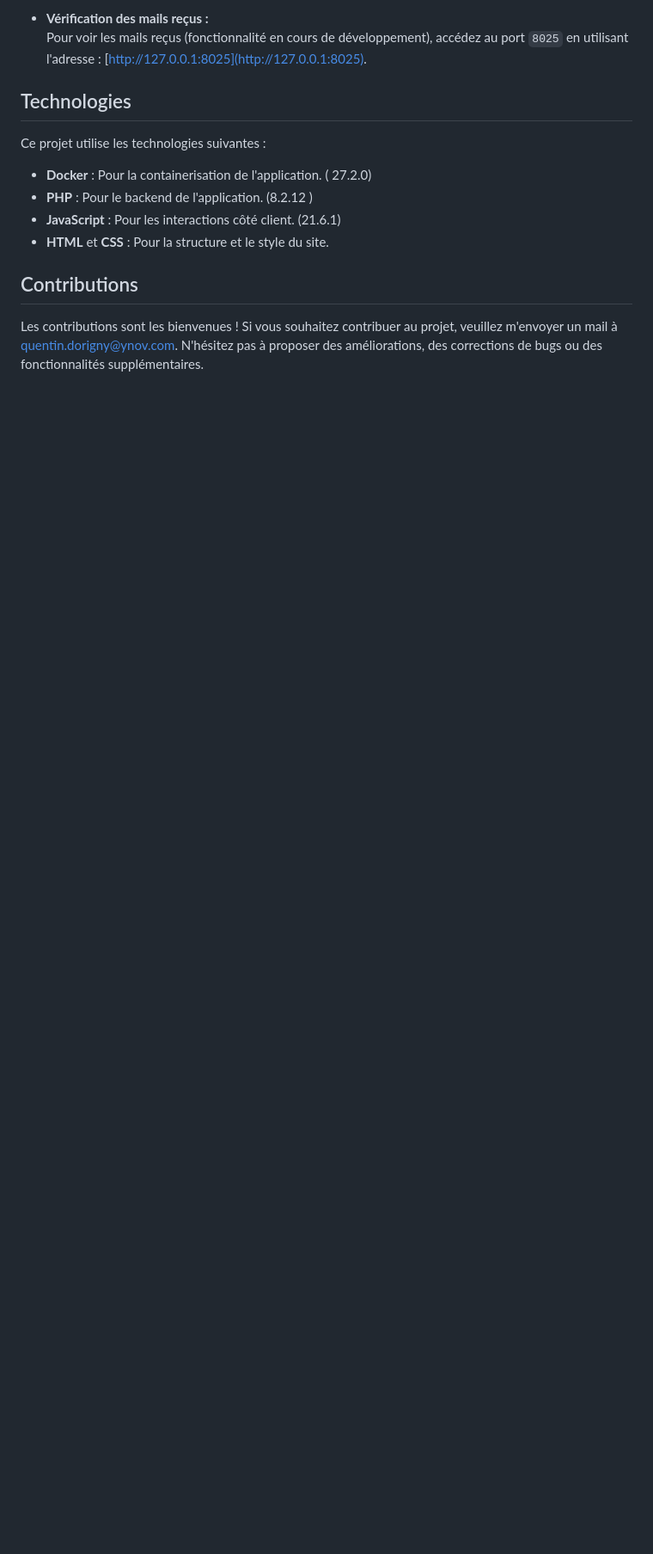
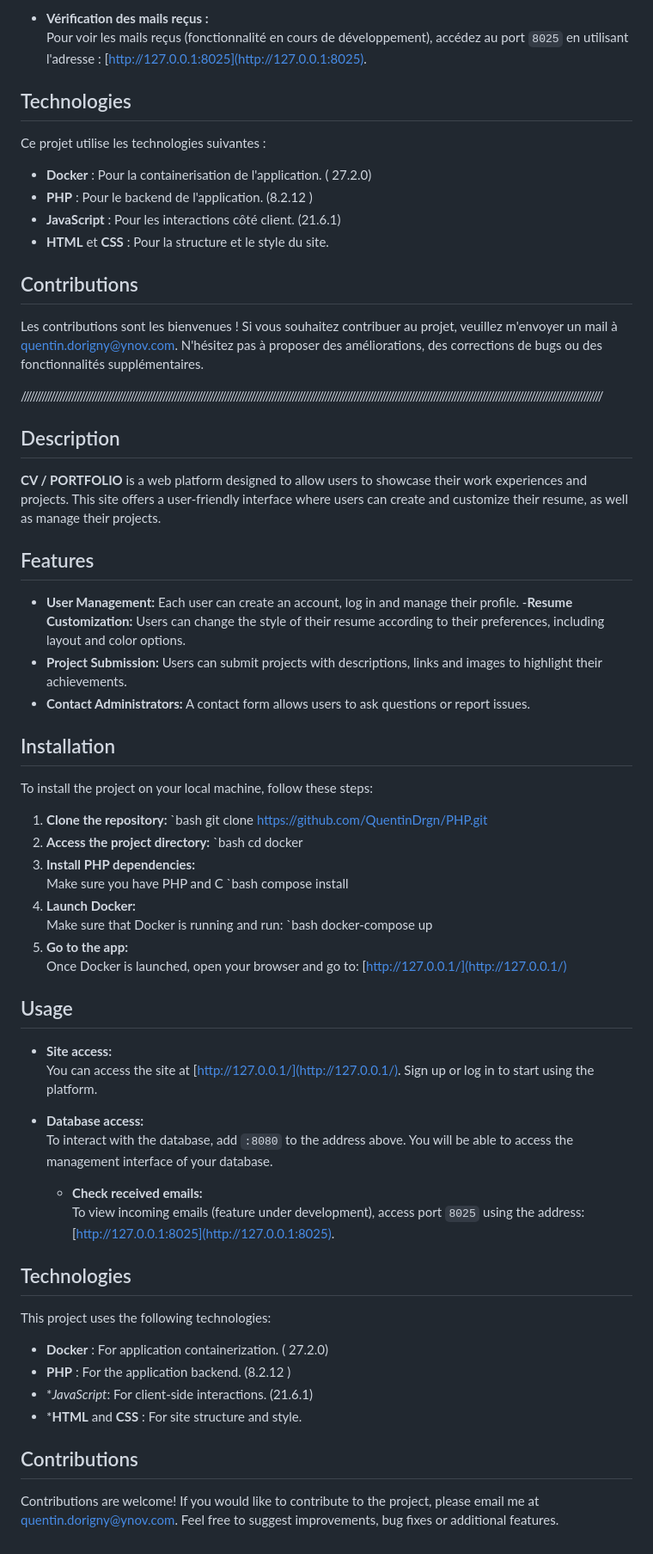
Before and after one commit to QuentinDrgn/PHP, a Markdown page: README.md, the part around the change. Shown: that part at 86% size. Rendered like a GitHub page; blank space fills up the shorter version.

```diff
--- a/README.md
+++ b/README.md
@@ -59,3 +59,57 @@ Ce projet utilise les technologies suivantes :
 
 ## Contributions
 Les contributions sont les bienvenues ! Si vous souhaitez contribuer au projet, veuillez m'envoyer un mail à [quentin.dorigny@ynov.com](mailto:votre_email@example.com). N'hésitez pas à proposer des améliorations, des corrections de bugs ou des fonctionnalités supplémentaires.
+
+
+/////////////////////////////////////////////////////////////////////////////////////////////////////////////////////////////////////////////////////////////////////////////////////////////////////
+
+## Description
+**CV / PORTFOLIO** is a web platform designed to allow users to showcase their work experiences and projects. This site offers a user-friendly interface where users can create and customize their resume, as well as manage their projects.
+
+## Features
+- **User Management:** Each user can create an account, log in and manage their profile.
+-**Resume Customization:** Users can change the style of their resume according to their preferences, including layout and color options.
+- **Project Submission:** Users can submit projects with descriptions, links and images to highlight their achievements.
+- **Contact Administrators:** A contact form allows users to ask questions or report issues.
+
+## Installation
+To install the project on your local machine, follow these steps:
+
+1. **Clone the repository:**
+    `bash
+    git clone https://github.com/QuentinDrgn/PHP.git
+2. **Access the project directory:**
+    `bash
+    cd docker
+3. **Install PHP dependencies:**
+   Make sure you have PHP and C
+   `bash
+   compose install
+4. **Launch Docker:**
+   Make sure that Docker is running and run:
+   `bash
+   docker-compose up
+5. **Go to the app:**
+   Once Docker is launched, open your browser and go to:
+   [http://127.0.0.1/](http://127.0.0.1/)
+
+## Usage
+- **Site access:**
+  You can access the site at [http://127.0.0.1/](http://127.0.0.1/). Sign up or log in to start using the platform.
+
+- **Database access:**
+  To interact with the database, add `:8080` to the address above. You will be able to access the management interface of your database.
+
+  - **Check received emails:**
+  To view incoming emails (feature under development), access port `8025` using the address:
+  [http://127.0.0.1:8025](http://127.0.0.1:8025).
+
+## Technologies
+This project uses the following technologies:
+- **Docker** : For application containerization. ( 27.2.0)
+- **PHP** : For the application backend. (8.2.12 )
+- **JavaScript*: For client-side interactions. (21.6.1)
+- ***HTML** and **CSS** : For site structure and style.
+
+## Contributions
+Contributions are welcome! If you would like to contribute to the project, please email me at [quentin.dorigny@ynov.com](mailto:votre_email@example.com). Feel free to suggest improvements, bug fixes or additional features.
```
